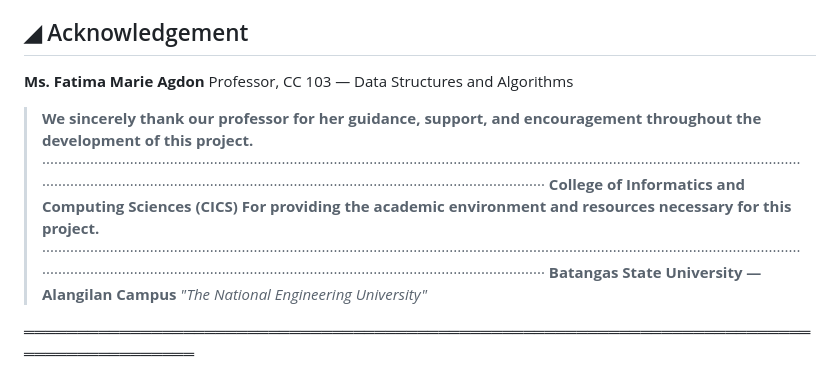
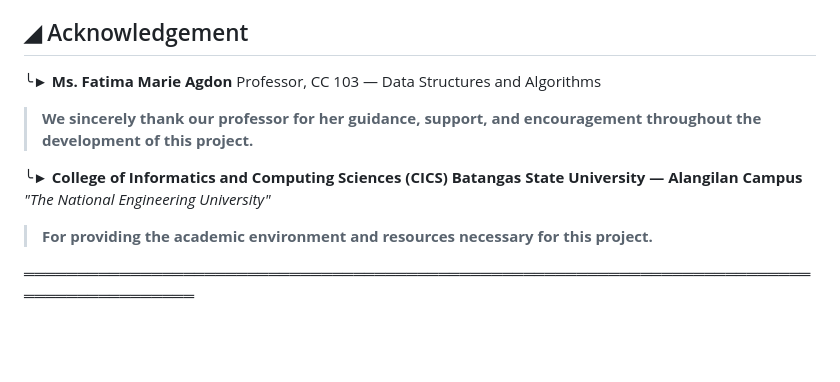
Before and after one commit to kentreyes208-code/CC103-FinalProject-CS1206-Team1, a Markdown page: README.md, the part around the change. Rendered like a GitHub page; blank space fills up the shorter version.

```diff
--- a/README.md
+++ b/README.md
@@ -237,15 +237,14 @@ The system uses recursion to display the contents of the Priority Queue. The fun
 
 ## ◢ Acknowledgement
 
-**Ms. Fatima Marie Agdon**
+╰► **Ms. Fatima Marie Agdon**
 Professor, CC 103 — Data Structures and Algorithms
 > **We sincerely thank our professor for her guidance, support, and encouragement throughout the development of this project.**
-····························································································································································································································································································································
-**College of Informatics and Computing Sciences (CICS)**
-> **For providing the academic environment and resources necessary for this project.**
-····························································································································································································································································································································
+
+╰► **College of Informatics and Computing Sciences (CICS)**
 **Batangas State University — Alangilan Campus**
 *"The National Engineering University"*
+> **For providing the academic environment and resources necessary for this project.**
 
 ══════════════════════════════════════════════════════════════════════════════════════════
 
```
